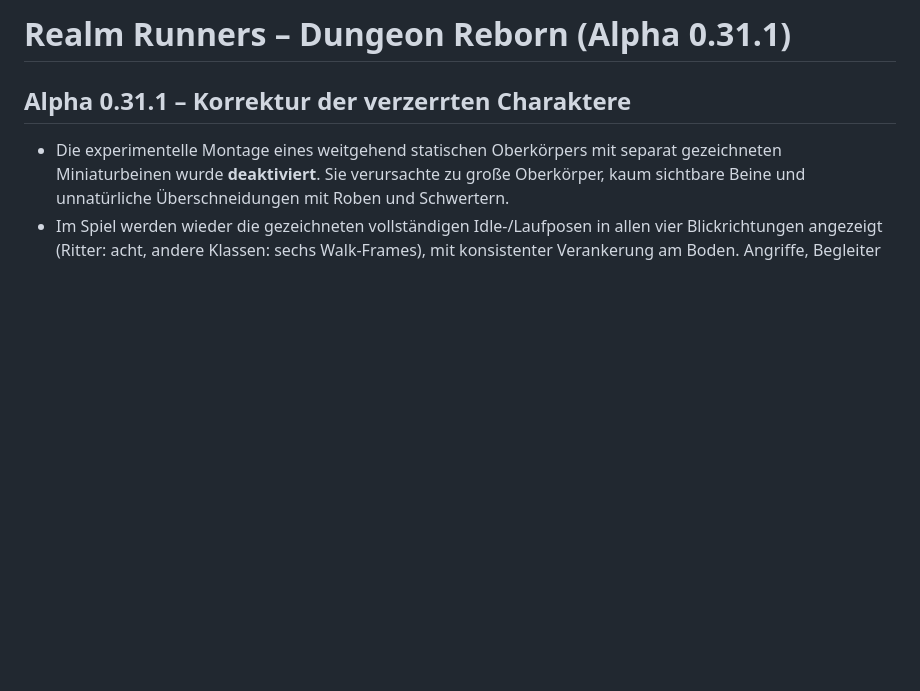
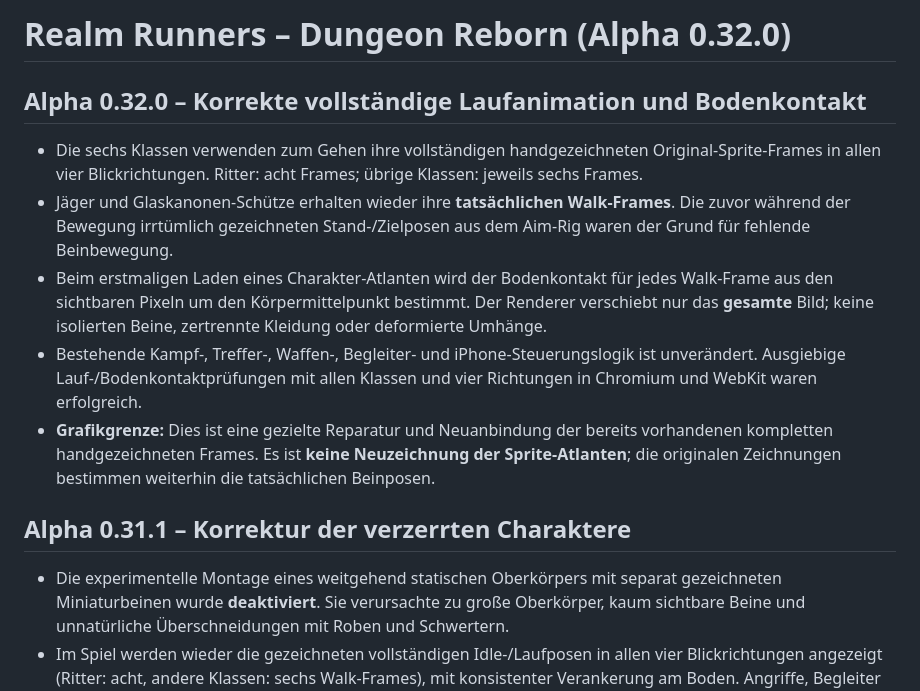
Before and after one commit to Christian045/realm-runners, a Markdown page: README.md, the part around the change. Drawn GitHub-style; blank space fills up the shorter version.

Commit message:
Document version 0.32.0 and distinguish grounding fix from artwork redraw

```diff
--- a/README.md
+++ b/README.md
@@ -1,4 +1,13 @@
-# Realm Runners – Dungeon Reborn (Alpha 0.31.1)
+# Realm Runners – Dungeon Reborn (Alpha 0.32.0)
+
+## Alpha 0.32.0 – Korrekte vollständige Laufanimation und Bodenkontakt
+
+- Die sechs Klassen verwenden zum Gehen ihre vollständigen handgezeichneten Original-Sprite-Frames in allen vier Blickrichtungen. Ritter: acht Frames; übrige Klassen: jeweils sechs Frames.
+- Jäger und Glaskanonen-Schütze erhalten wieder ihre **tatsächlichen Walk-Frames**. Die zuvor während der Bewegung irrtümlich gezeichneten Stand-/Zielposen aus dem Aim-Rig waren der Grund für fehlende Beinbewegung.
+- Beim erstmaligen Laden eines Charakter-Atlanten wird der Bodenkontakt für jedes Walk-Frame aus den sichtbaren Pixeln um den Körpermittelpunkt bestimmt. Der Renderer verschiebt nur das **gesamte** Bild; keine isolierten Beine, zertrennte Kleidung oder deformierte Umhänge.
+- Bestehende Kampf-, Treffer-, Waffen-, Begleiter- und iPhone-Steuerungslogik ist unverändert. Ausgiebige Lauf-/Bodenkontaktprüfungen mit allen Klassen und vier Richtungen in Chromium und WebKit waren erfolgreich.
+- **Grafikgrenze:** Dies ist eine gezielte Reparatur und Neuanbindung der bereits vorhandenen kompletten handgezeichneten Frames. Es ist **keine Neuzeichnung der Sprite-Atlanten**; die originalen Zeichnungen bestimmen weiterhin die tatsächlichen Beinposen.
+
 
 ## Alpha 0.31.1 – Korrektur der verzerrten Charaktere
 
```
